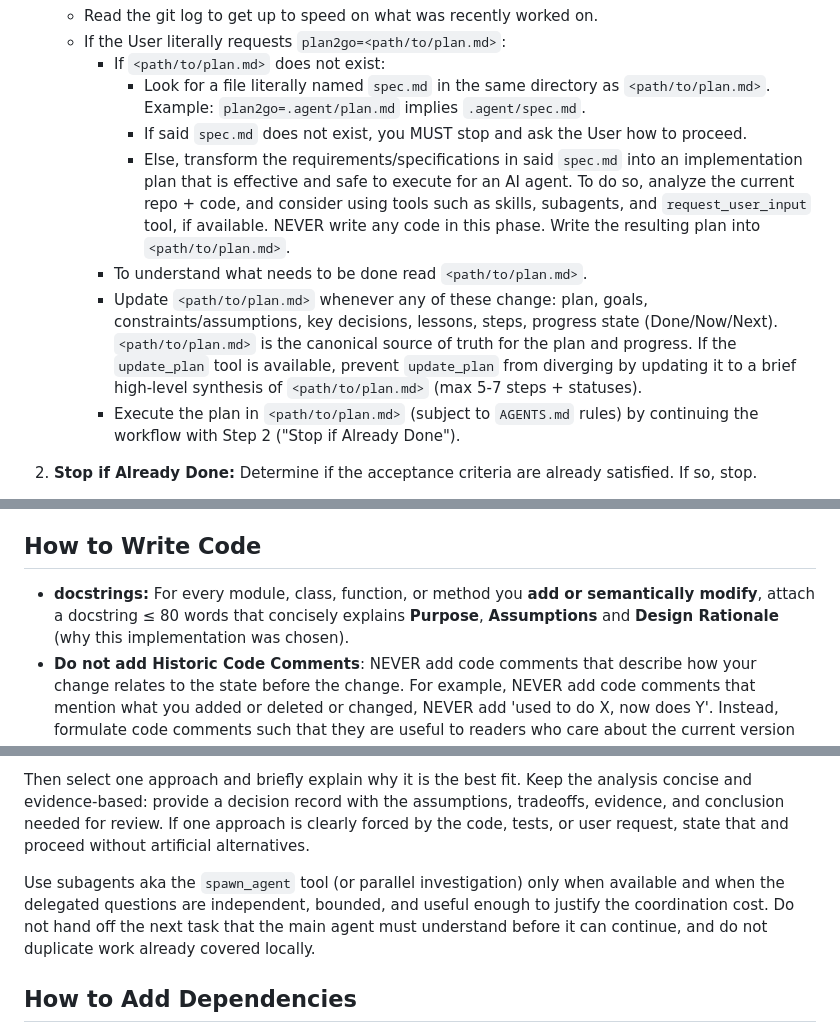
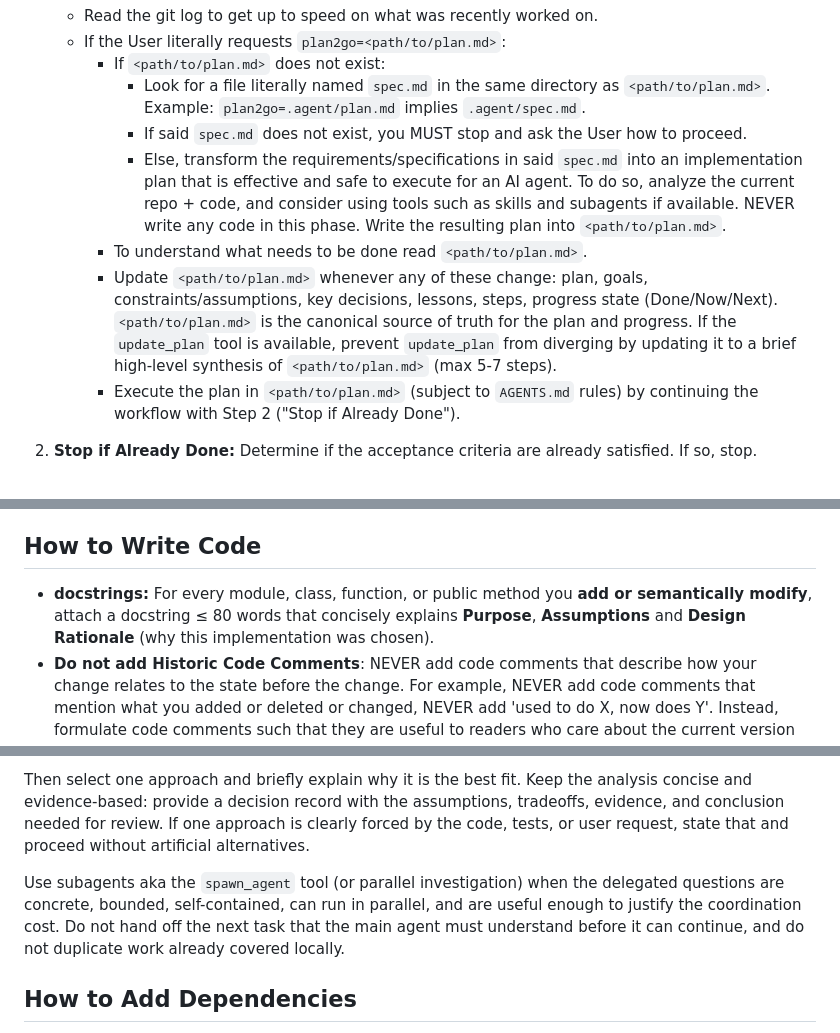
Before and after one commit to whoschek/bzfs, a Markdown page: AGENTS.md, 3 parts joined by grey strips. Rendered like a GitHub page.

Commit message:
docs(agent): make AGENTS.md more effective to modern AI agents (cont'd)
Signed-off-by: Wolfgang Hoschek <wolfgang.hoschek@mac.com>

```diff
--- a/AGENTS.md
+++ b/AGENTS.md
@@ -164,13 +160,13 @@ For tasks that change code, tests, or scripts in this repository, you MUST follo
        - If said `spec.md` does not exist, you MUST stop and ask the User how to proceed.
        - Else, transform the requirements/specifications in said `spec.md` into an implementation plan that is effective
          and safe to execute for an AI agent. To do so, analyze the current repo + code, and consider using tools such
-         as skills, subagents, and `request_user_input` tool, if available. NEVER write any code in this phase. Write
-         the resulting plan into `<path/to/plan.md>`.
+         as skills and subagents if available. NEVER write any code in this phase. Write the resulting plan into
+         `<path/to/plan.md>`.
      - To understand what needs to be done read `<path/to/plan.md>`.
      - Update `<path/to/plan.md>` whenever any of these change: plan, goals, constraints/assumptions, key decisions,
        lessons, steps, progress state (Done/Now/Next). `<path/to/plan.md>` is the canonical source of truth for the plan
        and progress. If the `update_plan` tool is available, prevent `update_plan` from diverging by updating it to a
-       brief high-level synthesis of `<path/to/plan.md>` (max 5-7 steps + statuses).
+       brief high-level synthesis of `<path/to/plan.md>` (max 5-7 steps).
      - Execute the plan in `<path/to/plan.md>` (subject to `AGENTS.md` rules) by continuing the workflow with Step 2
        ("Stop if Already Done").
 
@@ -246,9 +242,9 @@ Before committing any changes, you MUST follow this exact sequence:
 
 ## How to Write Code
 
-- **docstrings:** For every module, class, function, or method you **add or semantically modify**, attach a docstring ≤
-  80 words that concisely explains **Purpose**, **Assumptions** and **Design Rationale** (why this implementation was
-  chosen).
+- **docstrings:** For every module, class, function, or public method you **add or semantically modify**, attach a
+  docstring ≤ 80 words that concisely explains **Purpose**, **Assumptions** and **Design Rationale** (why this
+  implementation was chosen).
 - **Do not add Historic Code Comments**: NEVER add code comments that describe how your change relates to the state
   before the change. For example, NEVER add code comments that mention what you added or deleted or changed, NEVER add
   'used to do X, now does Y'. Instead, formulate code comments such that they are useful to readers who care about the
@@ -324,9 +319,9 @@ Then select one approach and briefly explain why it is the best fit. Keep the an
 provide a decision record with the assumptions, tradeoffs, evidence, and conclusion needed for review. If one approach
 is clearly forced by the code, tests, or user request, state that and proceed without artificial alternatives.
 
-Use subagents aka the `spawn_agent` tool (or parallel investigation) only when available and when the delegated
-questions are independent, bounded, and useful enough to justify the coordination cost. Do not hand off the next task
-that the main agent must understand before it can continue, and do not duplicate work already covered locally.
+Use subagents aka the `spawn_agent` tool (or parallel investigation) when the delegated questions are concrete, bounded,
+self-contained, can run in parallel, and are useful enough to justify the coordination cost. Do not hand off the next
+task that the main agent must understand before it can continue, and do not duplicate work already covered locally.
 
 ## How to Add Dependencies
 
```
Also changed, not shown: other parts of AGENTS.md (+5 -10 lines).
